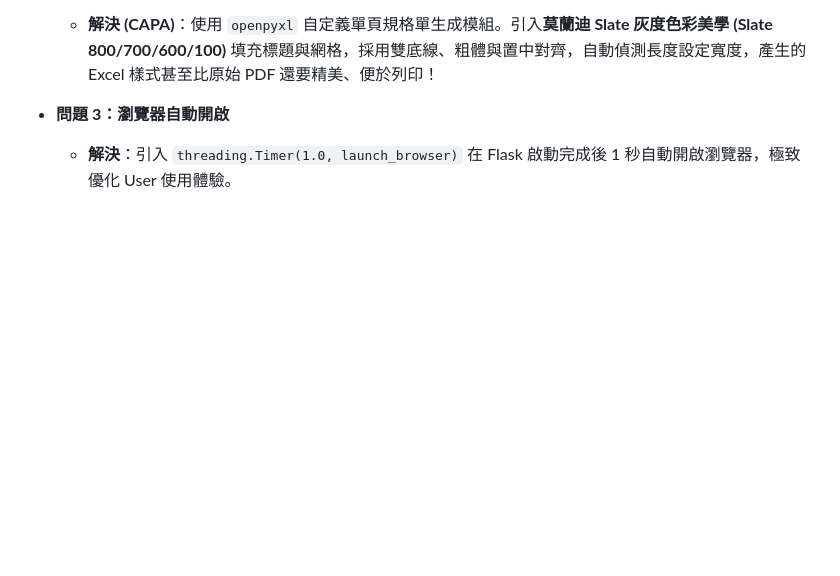
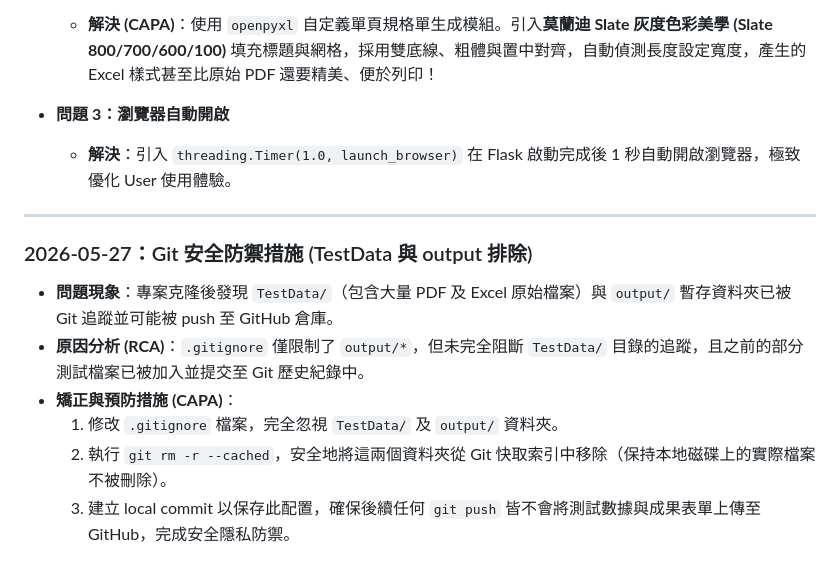
Before and after one commit to Chun-Chieh-Chang/PPOV-Extractor, a Markdown page: DEV_LOG.md, the part around the change. Rendered like a GitHub page; blank space fills up the shorter version.

Commit message:
docs: update DEV_LOG.md with Git security defense details

```diff
--- a/DEV_LOG.md
+++ b/DEV_LOG.md
@@ -62,3 +62,13 @@
   * **解決 (CAPA)**：使用 `openpyxl` 自定義單頁規格單生成模組。引入**莫蘭迪 Slate 灰度色彩美學 (Slate 800/700/600/100)** 填充標題與網格，採用雙底線、粗體與置中對齊，自動偵測長度設定寬度，產生的 Excel 樣式甚至比原始 PDF 還要精美、便於列印！
 * **問題 3：瀏覽器自動開啟**
   * **解決**：引入 `threading.Timer(1.0, launch_browser)` 在 Flask 啟動完成後 1 秒自動開啟瀏覽器，極致優化 User 使用體驗。
+
+---
+
+### 2026-05-27：Git 安全防禦措施 (TestData 與 output 排除)
+* **問題現象**：專案克隆後發現 `TestData/`（包含大量 PDF 及 Excel 原始檔案）與 `output/` 暫存資料夾已被 Git 追蹤並可能被 push 至 GitHub 倉庫。
+* **原因分析 (RCA)**：`.gitignore` 僅限制了 `output/*`，但未完全阻斷 `TestData/` 目錄的追蹤，且之前的部分測試檔案已被加入並提交至 Git 歷史紀錄中。
+* **矯正與預防措施 (CAPA)**：
+  1. 修改 `.gitignore` 檔案，完全忽視 `TestData/` 及 `output/` 資料夾。
+  2. 執行 `git rm -r --cached`，安全地將這兩個資料夾從 Git 快取索引中移除（保持本地磁碟上的實際檔案不被刪除）。
+  3. 建立 local commit 以保存此配置，確保後續任何 `git push` 皆不會將測試數據與成果表單上傳至 GitHub，完成安全隱私防禦。
```
